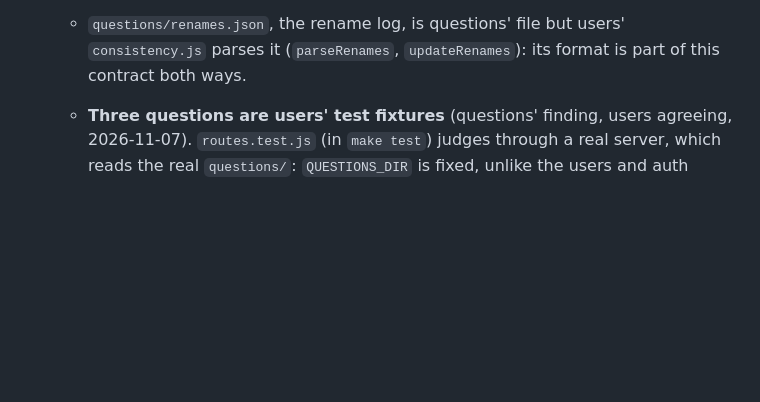
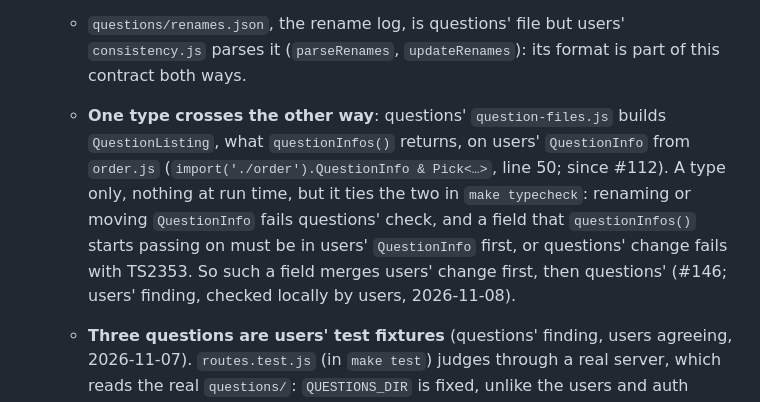
Before and after one commit to pflagerd/maxrecall-dsa.net, a Markdown page: docs/contracts.md, the part around the change. GitHub-like rendering; blank space fills up the shorter version.

Commit message:
contracts.md, contract 4: questions' QuestionListing builds on users' QuestionInfo
question-files.js:50 types questionInfos()'s result as
import('./order').QuestionInfo & Pick<...>, since #112. A type only, but
it ties the two roles in make typecheck, and it puts users' change first
when questionInfos() passes a new field (#146, users' finding). The owner
approved this change, 2026-11-08.

Co-Authored-By: Claude Opus 5.5 <noreply@anthropic.com>
Claude-Session: https://claude.ai/code/session_01DHrwEC15xLgeNiaBb2p6Gx

```diff
--- a/docs/contracts.md
+++ b/docs/contracts.md
@@ -123,6 +123,16 @@ questions as fixtures, below).
   - `questions/renames.json`, the rename log, is questions' file but
     users' `consistency.js` parses it (`parseRenames`, `updateRenames`):
     its format is part of this contract both ways.
+  - **One type crosses the other way**: questions' `question-files.js`
+    builds `QuestionListing`, what `questionInfos()` returns, on users'
+    `QuestionInfo` from `order.js` (`import('./order').QuestionInfo &
+    Pick<…>`, line 50; since #112). A type only, nothing at run time,
+    but it ties the two in `make typecheck`: renaming or moving
+    `QuestionInfo` fails questions' check, and a field that
+    `questionInfos()` starts passing on must be in users' `QuestionInfo`
+    first, or questions' change fails with TS2353. So such a field
+    merges users' change first, then questions' (#146; users' finding,
+    checked locally by users, 2026-11-08).
   - **Three questions are users' test fixtures** (questions' finding,
     users agreeing, 2026-11-07). `routes.test.js` (in `make test`) judges
     through a real server, which reads the real `questions/`:
```
